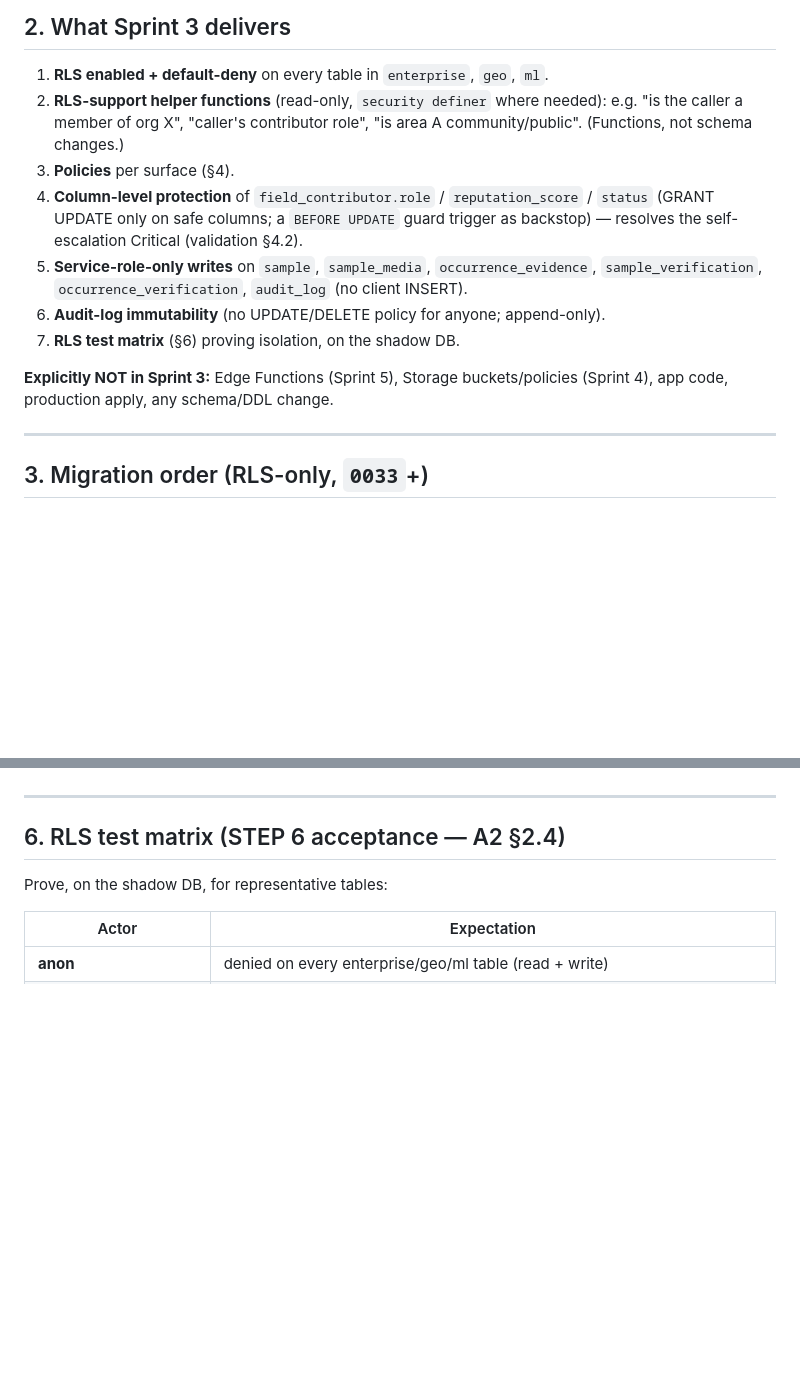
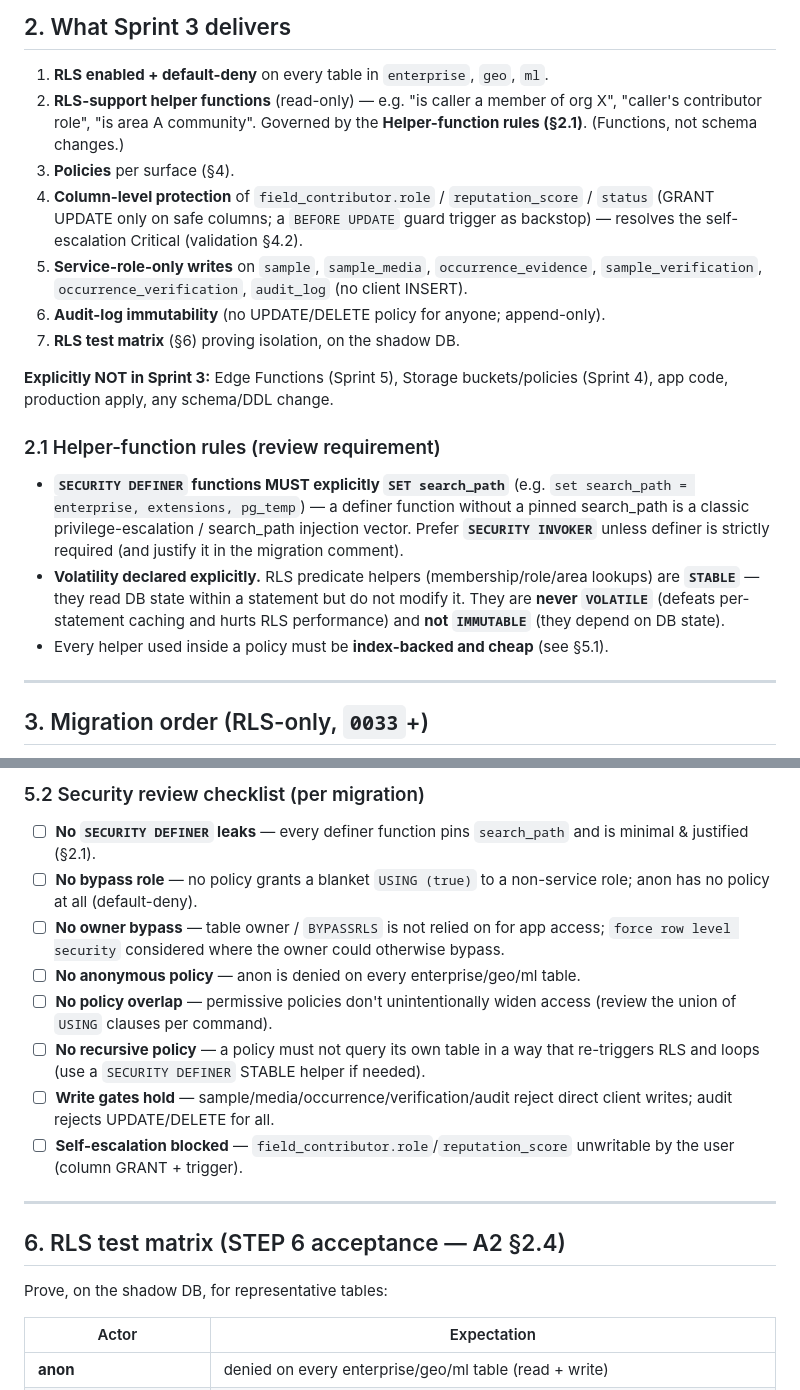
Before and after one commit to barbaarintasan-ship-it/GEMSCAN-AI, a Markdown page: docs/SPRINT3_IMPLEMENTATION_PLAN.md, 2 parts joined by grey strips. GitHub-like rendering; blank space fills up the shorter version.

```diff
--- a/docs/SPRINT3_IMPLEMENTATION_PLAN.md
+++ b/docs/SPRINT3_IMPLEMENTATION_PLAN.md
@@ -26,9 +26,9 @@ with **all enterprise writes flowing through Edge Functions** (Sprint 4).
 ## 2. What Sprint 3 delivers
 
 1. **RLS enabled + default-deny** on every table in `enterprise`, `geo`, `ml`.
-2. **RLS-support helper functions** (read-only, `security definer` where needed):
-   e.g. "is the caller a member of org X", "caller's contributor role",
-   "is area A community/public". (Functions, not schema changes.)
+2. **RLS-support helper functions** (read-only) — e.g. "is caller a member of
+   org X", "caller's contributor role", "is area A community". Governed by the
+   **Helper-function rules (§2.1)**. (Functions, not schema changes.)
 3. **Policies** per surface (§4).
 4. **Column-level protection** of `field_contributor.role` / `reputation_score` /
    `status` (GRANT UPDATE only on safe columns; a `BEFORE UPDATE` guard trigger as
@@ -40,6 +40,19 @@ with **all enterprise writes flowing through Edge Functions** (Sprint 4).
 
 **Explicitly NOT in Sprint 3:** Edge Functions (Sprint 5), Storage buckets/policies
 (Sprint 4), app code, production apply, any schema/DDL change.
+
+### 2.1 Helper-function rules (review requirement)
+
+- **`SECURITY DEFINER` functions MUST explicitly `SET search_path`** (e.g.
+  `set search_path = enterprise, extensions, pg_temp`) — a definer function
+  without a pinned search_path is a classic privilege-escalation / search_path
+  injection vector. Prefer **`SECURITY INVOKER`** unless definer is strictly
+  required (and justify it in the migration comment).
+- **Volatility declared explicitly.** RLS predicate helpers (membership/role/area
+  lookups) are **`STABLE`** — they read DB state within a statement but do not
+  modify it. They are **never `VOLATILE`** (defeats per-statement caching and
+  hurts RLS performance) and **not `IMMUTABLE`** (they depend on DB state).
+- Every helper used inside a policy must be **index-backed and cheap** (see §5.1).
 
 ---
 
@@ -100,3 +154,20 @@ level security`; structure is never touched.
+### 5.2 Security review checklist (per migration)
+
+- ☐ **No `SECURITY DEFINER` leaks** — every definer function pins `search_path`
+  and is minimal & justified (§2.1).
+- ☐ **No bypass role** — no policy grants a blanket `USING (true)` to a non-service
+  role; anon has no policy at all (default-deny).
+- ☐ **No owner bypass** — table owner / `BYPASSRLS` is not relied on for app access;
+  `force row level security` considered where the owner could otherwise bypass.
+- ☐ **No anonymous policy** — anon is denied on every enterprise/geo/ml table.
+- ☐ **No policy overlap** — permissive policies don't unintentionally widen access
+  (review the union of `USING` clauses per command).
+- ☐ **No recursive policy** — a policy must not query its own table in a way that
+  re-triggers RLS and loops (use a `SECURITY DEFINER` STABLE helper if needed).
+- ☐ **Write gates hold** — sample/media/occurrence/verification/audit reject direct
+  client writes; audit rejects UPDATE/DELETE for all.
+- ☐ **Self-escalation blocked** — `field_contributor.role`/`reputation_score`
+  unwritable by the user (column GRANT + trigger).
 
 ---
 
```
Also changed, not shown: other parts of docs/SPRINT3_IMPLEMENTATION_PLAN.md (+43 -1 lines).
